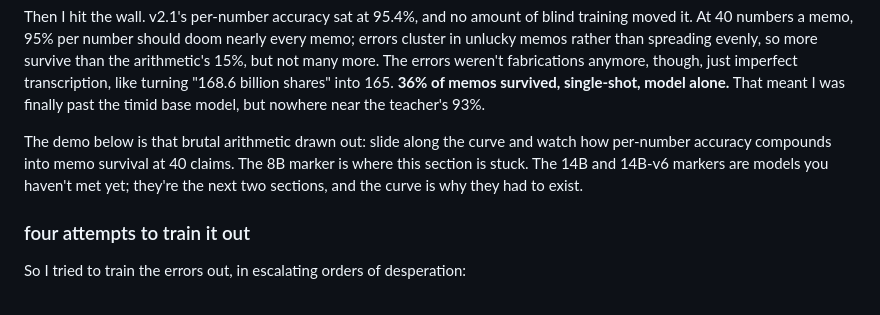
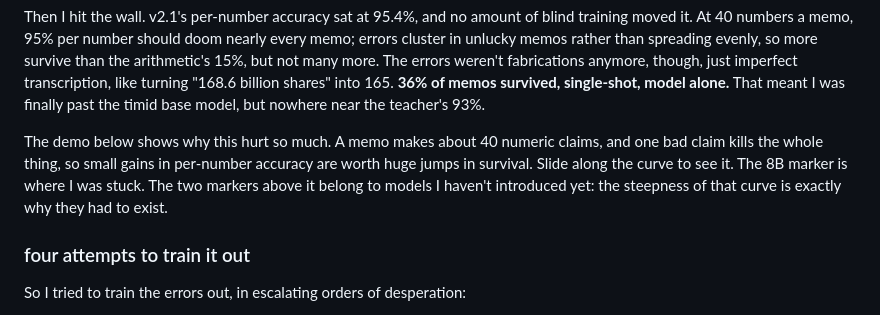
Before and after one commit to rohanz/rohan, a Markdown page: projects/quantlab-analyst.md, the part around the change. GitHub-like rendering.

Commit message:
Simplify the survival-curve lead-in
Co-Authored-By: Claude Fable 5 <noreply@anthropic.com>
Claude-Session: https://claude.ai/code/session_015LG6eeqckYN7sMPV2g64Td

```diff
--- a/projects/quantlab-analyst.md
+++ b/projects/quantlab-analyst.md
@@ -41,7 +41,7 @@ v2.1 kept the big corpus and brought back the second epoch, with the data <span
 
 Then I hit the wall. v2.1's per-number accuracy sat at 95.4%, and no amount of blind training moved it. At 40 numbers a memo, 95% per number should doom nearly every memo; errors cluster in unlucky memos rather than spreading evenly, so more survive than the arithmetic's 15%, but not many more. The errors weren't fabrications anymore, though, just imperfect transcription, like turning "168.6 billion shares" into 165. **36% of memos survived, single-shot, model alone.** That meant I was finally past the timid base model, but nowhere near the teacher's 93%.
 
-The demo below is that brutal arithmetic drawn out: slide along the curve and watch how per-number accuracy compounds into memo survival at 40 claims. The 8B marker is where this section is stuck. The 14B and 14B-v6 markers are models you haven't met yet; they're the next two sections, and the curve is why they had to exist.
+The demo below shows why this hurt so much. A memo makes about 40 numeric claims, and one bad claim kills the whole thing, so small gains in per-number accuracy are worth huge jumps in survival. Slide along the curve to see it. The 8B marker is where I was stuck. The two markers above it belong to models I haven't introduced yet: the steepness of that curve is exactly why they had to exist.
 
 <div id="qla-compound-visual"></div>
 
```
